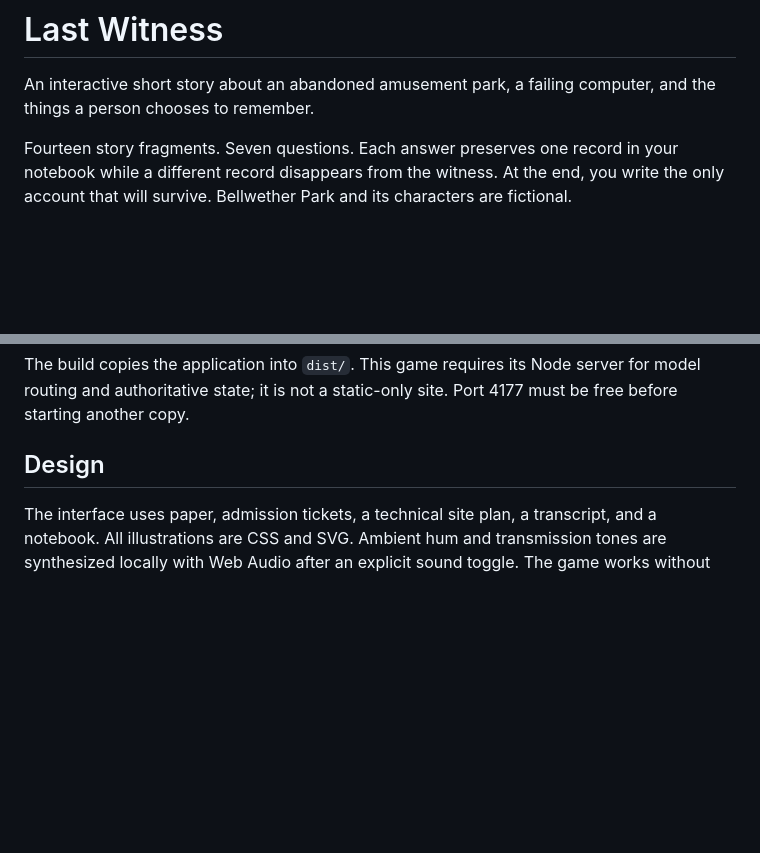
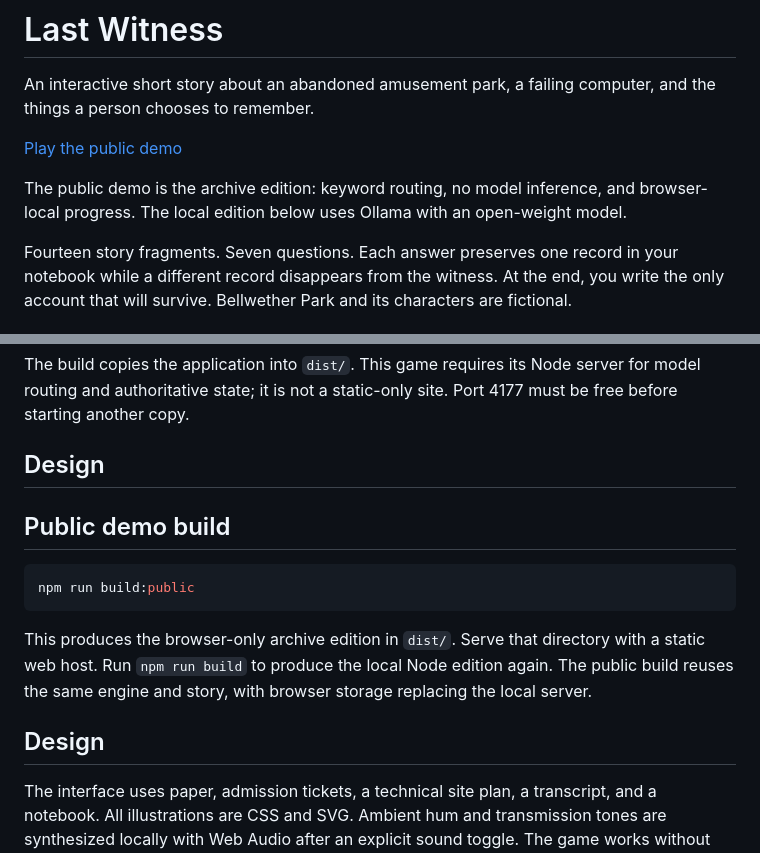
Before and after one commit to Erlik-1417/Last-Witness, a Markdown page: README.md, 2 parts joined by grey strips. Drawn GitHub-style; blank space fills up the shorter version.

Commit message:
Document public archive demo

````diff
--- a/README.md
+++ b/README.md
@@ -1,6 +1,10 @@
 # Last Witness
 
 An interactive short story about an abandoned amusement park, a failing computer, and the things a person chooses to remember.
+
+[Play the public demo](https://last-witness-erlik-1417.erlik35.chatgpt.site)
+
+The public demo is the archive edition: keyword routing, no model inference, and browser-local progress. The local edition below uses Ollama with an open-weight model.
 
 Fourteen story fragments. Seven questions. Each answer preserves one record in your notebook while a different record disappears from the witness. At the end, you write the only account that will survive. Bellwether Park and its characters are fictional.
 
@@ -51,6 +55,16 @@ The build copies the application into `dist/`. This game requires its Node serve
 
 ## Design
 
+## Public demo build
+
+```sh
+npm run build:public
+```
+
+This produces the browser-only archive edition in `dist/`. Serve that directory with a static web host. Run `npm run build` to produce the local Node edition again. The public build reuses the same engine and story, with browser storage replacing the local server.
+
+## Design
+
 The interface uses paper, admission tickets, a technical site plan, a transcript, and a notebook. All illustrations are CSS and SVG. Ambient hum and transmission tones are synthesized locally with Web Audio after an explicit sound toggle. The game works without sound and honors reduced-motion preferences. The interface and story are in English.
 
 ## Challenge notes
````
